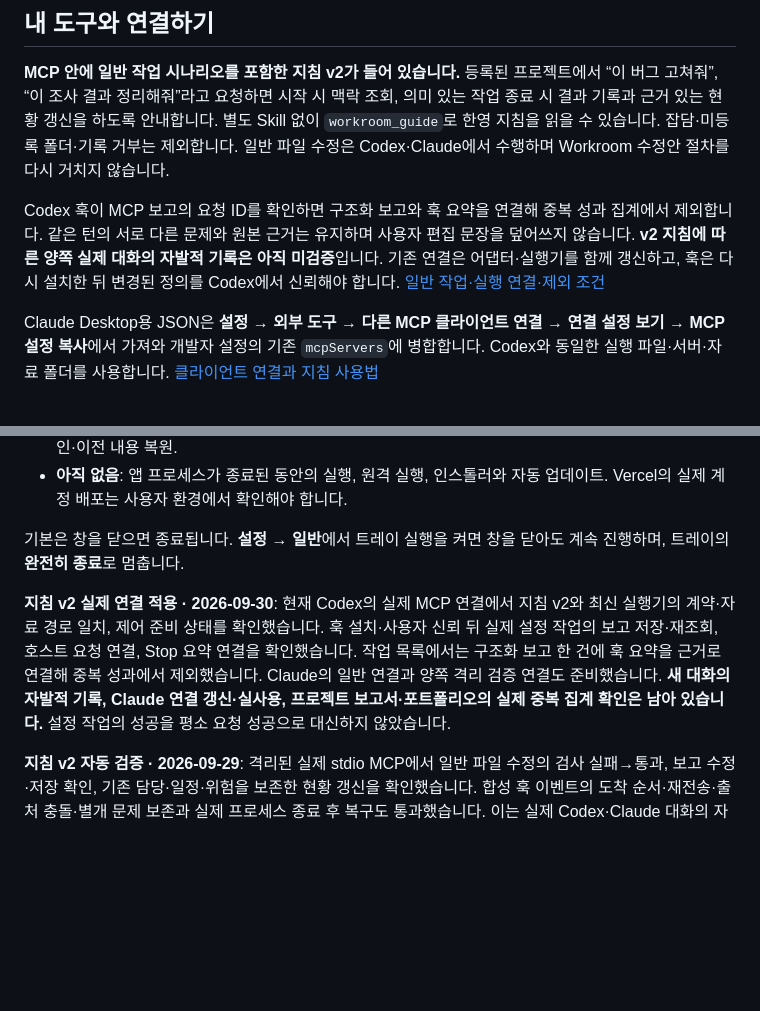
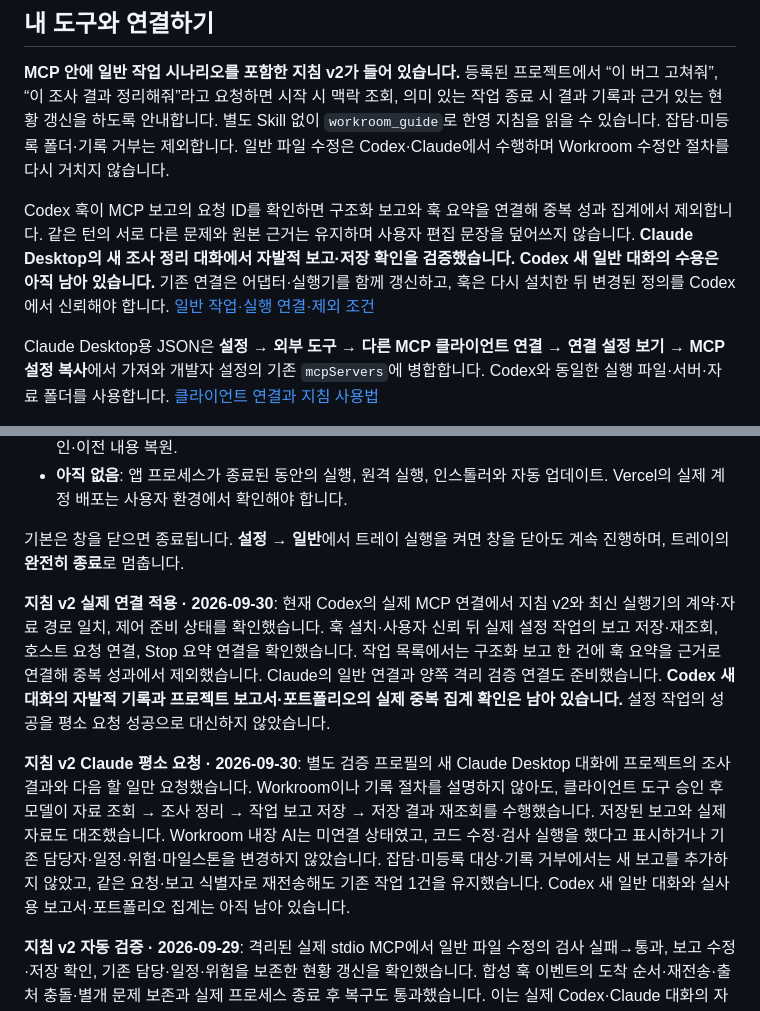
Before and after one commit to tttaliesin/workroom, a Markdown page: README.md, 2 parts joined by grey strips. Rendered like a GitHub page; blank space fills up the shorter version.

Commit message:
docs: record Claude ordinary workflow acceptance

```diff
--- a/README.md
+++ b/README.md
@@ -114,7 +114,7 @@ Windows에서는 설치 후 `start-workroom.cmd`로도 열 수 있습니다.
 
 **MCP 안에 일반 작업 시나리오를 포함한 지침 v2가 들어 있습니다.** 등록된 프로젝트에서 “이 버그 고쳐줘”, “이 조사 결과 정리해줘”라고 요청하면 시작 시 맥락 조회, 의미 있는 작업 종료 시 결과 기록과 근거 있는 현황 갱신을 하도록 안내합니다. 별도 Skill 없이 `workroom_guide`로 한영 지침을 읽을 수 있습니다. 잡담·미등록 폴더·기록 거부는 제외합니다. 일반 파일 수정은 Codex·Claude에서 수행하며 Workroom 수정안 절차를 다시 거치지 않습니다.
 
-Codex 훅이 MCP 보고의 요청 ID를 확인하면 구조화 보고와 훅 요약을 연결해 중복 성과 집계에서 제외합니다. 같은 턴의 서로 다른 문제와 원본 근거는 유지하며 사용자 편집 문장을 덮어쓰지 않습니다. **v2 지침에 따른 양쪽 실제 대화의 자발적 기록은 아직 미검증**입니다. 기존 연결은 어댑터·실행기를 함께 갱신하고, 훅은 다시 설치한 뒤 변경된 정의를 Codex에서 신뢰해야 합니다. [일반 작업·실행 연결·제외 조건](docs/public/mcp.md#일반-작업의-기본-행동)
+Codex 훅이 MCP 보고의 요청 ID를 확인하면 구조화 보고와 훅 요약을 연결해 중복 성과 집계에서 제외합니다. 같은 턴의 서로 다른 문제와 원본 근거는 유지하며 사용자 편집 문장을 덮어쓰지 않습니다. **Claude Desktop의 새 조사 정리 대화에서 자발적 보고·저장 확인을 검증했습니다. Codex 새 일반 대화의 수용은 아직 남아 있습니다.** 기존 연결은 어댑터·실행기를 함께 갱신하고, 훅은 다시 설치한 뒤 변경된 정의를 Codex에서 신뢰해야 합니다. [일반 작업·실행 연결·제외 조건](docs/public/mcp.md#일반-작업의-기본-행동)
 
 Claude Desktop용 JSON은 **설정 → 외부 도구 → 다른 MCP 클라이언트 연결 → 연결 설정 보기 → MCP 설정 복사**에서 가져와 개발자 설정의 기존 `mcpServers`에 병합합니다. Codex와 동일한 실행 파일·서버·자료 폴더를 사용합니다. [클라이언트 연결과 지침 사용법](docs/public/mcp.md)
 
@@ -154,7 +154,9 @@ Workroom은 작업과 결과를, [Jev Context](https://github.com/tttaliesin/jev
 
 기본은 창을 닫으면 종료됩니다. **설정 → 일반**에서 트레이 실행을 켜면 창을 닫아도 계속 진행하며, 트레이의 **완전히 종료**로 멈춥니다.
 
-**지침 v2 실제 연결 적용 · 2026-09-30**: 현재 Codex의 실제 MCP 연결에서 지침 v2와 최신 실행기의 계약·자료 경로 일치, 제어 준비 상태를 확인했습니다. 훅 설치·사용자 신뢰 뒤 실제 설정 작업의 보고 저장·재조회, 호스트 요청 연결, Stop 요약 연결을 확인했습니다. 작업 목록에서는 구조화 보고 한 건에 훅 요약을 근거로 연결해 중복 성과에서 제외했습니다. Claude의 일반 연결과 양쪽 격리 검증 연결도 준비했습니다. **새 대화의 자발적 기록, Claude 연결 갱신·실사용, 프로젝트 보고서·포트폴리오의 실제 중복 집계 확인은 남아 있습니다.** 설정 작업의 성공을 평소 요청 성공으로 대신하지 않았습니다.
+**지침 v2 실제 연결 적용 · 2026-09-30**: 현재 Codex의 실제 MCP 연결에서 지침 v2와 최신 실행기의 계약·자료 경로 일치, 제어 준비 상태를 확인했습니다. 훅 설치·사용자 신뢰 뒤 실제 설정 작업의 보고 저장·재조회, 호스트 요청 연결, Stop 요약 연결을 확인했습니다. 작업 목록에서는 구조화 보고 한 건에 훅 요약을 근거로 연결해 중복 성과에서 제외했습니다. Claude의 일반 연결과 양쪽 격리 검증 연결도 준비했습니다. **Codex 새 대화의 자발적 기록과 프로젝트 보고서·포트폴리오의 실제 중복 집계 확인은 남아 있습니다.** 설정 작업의 성공을 평소 요청 성공으로 대신하지 않았습니다.
+
+**지침 v2 Claude 평소 요청 · 2026-09-30**: 별도 검증 프로필의 새 Claude Desktop 대화에 프로젝트의 조사 결과와 다음 할 일만 요청했습니다. Workroom이나 기록 절차를 설명하지 않아도, 클라이언트 도구 승인 후 모델이 자료 조회 → 조사 정리 → 작업 보고 저장 → 저장 결과 재조회를 수행했습니다. 저장된 보고와 실제 자료도 대조했습니다. Workroom 내장 AI는 미연결 상태였고, 코드 수정·검사 실행을 했다고 표시하거나 기존 담당자·일정·위험·마일스톤을 변경하지 않았습니다. 잡담·미등록 대상·기록 거부에서는 새 보고를 추가하지 않았고, 같은 요청·보고 식별자로 재전송해도 기존 작업 1건을 유지했습니다. Codex 새 일반 대화와 실사용 보고서·포트폴리오 집계는 아직 남아 있습니다.
 
 **지침 v2 자동 검증 · 2026-09-29**: 격리된 실제 stdio MCP에서 일반 파일 수정의 검사 실패→통과, 보고 수정·저장 확인, 기존 담당·일정·위험을 보존한 현황 갱신을 확인했습니다. 합성 훅 이벤트의 도착 순서·재전송·출처 충돌·별개 문제 보존과 실제 프로세스 종료 후 복구도 통과했습니다. 이는 실제 Codex·Claude 대화의 자발적 사용 성공을 뜻하지 않습니다.
 
```
Also changed, not shown: README.en.md (+4 -2 lines), docs/public/mcp.md (+5 -3 lines).
